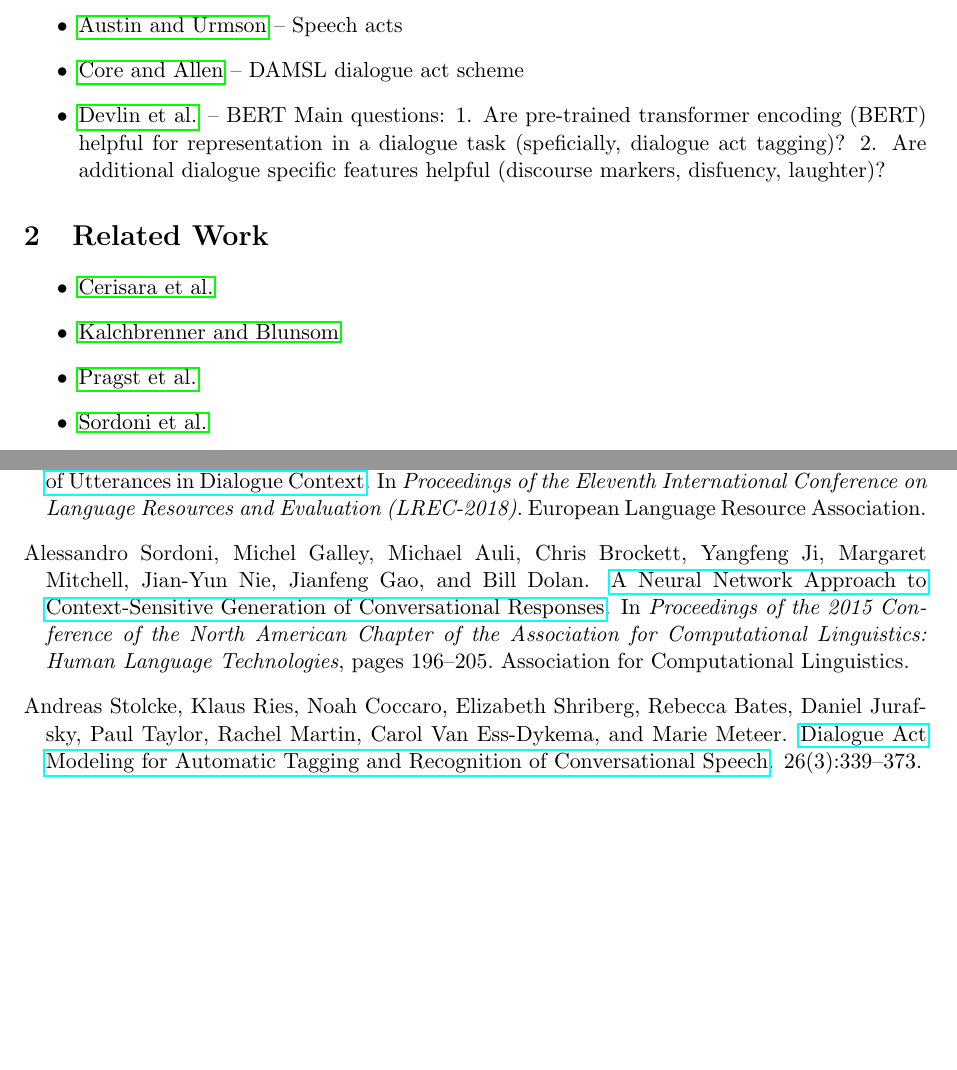
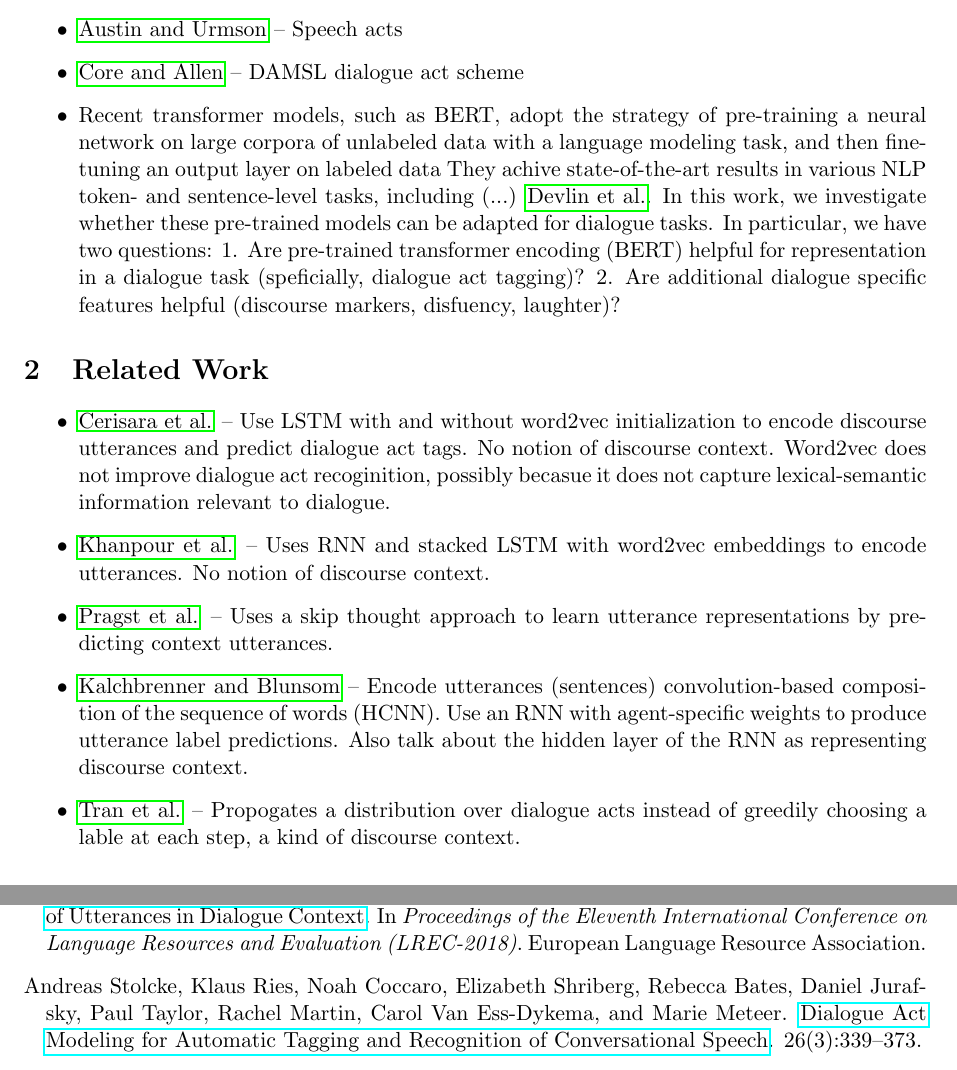
Before and after one commit to GU-CLASP/DistributionalDiscourse, a LaTeX paper (abstract.tex): two parts of pages 1 and 2 of 2, joined at a grey line, cut so that both start at the same text, the shorter picture padded with empty space. Compiled offline with pdfLaTeX.

Commit message:
notes for related work

```diff
--- a/abstract.tex
+++ b/abstract.tex
@@ -34,21 +34,45 @@ Affiliation / Address line 3 \\
 \begin{itemize}
   \item \cite{austinHowThingsWords2009} -- Speech acts
   \item \cite{coreCodingDialogsDAMSL1997} -- DAMSL dialogue act scheme
-  \item \cite{devlinBERTPretrainingDeep2018} -- BERT
-    Main questions:
+  \item Recent transformer models, such as BERT, adopt the strategy of pre-training a neural network
+    on large corpora of unlabeled data with a language modeling task,
+    and then fine-tuning an output layer on labeled data
+    They achive state-of-the-art results in various NLP token- and sentence-level tasks,
+    including (...) \cite{devlinBERTPretrainingDeep2018}.
+    In this work, we investigate whether these pre-trained models can be adapted for dialogue tasks.
+    In particular, we have two questions:
     1. Are pre-trained transformer encoding (BERT) helpful for representation in a dialogue task (speficially, dialogue act tagging)?
     2. Are additional dialogue specific features helpful (discourse markers, disfuency, laughter)?
 \end{itemize}
 
 \section{Related Work}
 \begin{itemize}
-  \item \cite{cerisaraEffectsUsingWord2vec2017}
-  \item \cite{kalchbrennerRecurrentConvolutionalNeural2013}
-  \item \cite{pragstVectorRepresentationUtterances2018}
-  \item \cite{sordoniNeuralNetworkApproach2015}
-  \item \cite{stolckeDialogueActModeling2000} - HMM dialogue act tagging
-  \item \cite{khanpourDialogueActClassification}
-  \item \cite{tranPreservingDistributionalInformation2017}
+  \item \cite{cerisaraEffectsUsingWord2vec2017} --
+    Use LSTM with and without word2vec initialization to encode discourse utterances and predict dialogue act tags.
+    No notion of discourse context.
+    Word2vec does not improve dialogue act recoginition, possibly becasue it does not capture lexical-semantic information relevant to dialogue.
+
+  \item \cite{khanpourDialogueActClassification} --
+    Uses RNN and stacked LSTM with word2vec embeddings
+    to encode utterances.
+    No notion of discourse context.
+
+  \item \cite{pragstVectorRepresentationUtterances2018} --
+    Uses a skip thought approach to learn utterance representations by predicting context utterances.
+
+  \item \cite{kalchbrennerRecurrentConvolutionalNeural2013} --
+    Encode utterances (sentences) convolution-based composition of the sequence of words (HCNN).
+    Use an RNN with agent-specific weights to produce utterance label predictions.
+    Also talk about the hidden layer of the RNN as representing discourse context.
+
+  \item \cite{tranPreservingDistributionalInformation2017} --
+    Propogates a distribution over dialogue acts instead of greedily choosing a lable at each step,
+    a kind of discourse context.
+
+  \item \cite{stolckeDialogueActModeling2000} -
+    HMM dialogue act tagging
+
+  %\item \cite{sordoniNeuralNetworkApproach2015} - generate utterances taking into account previous countext
 \end{itemize}
 
 \section{Model}
```
